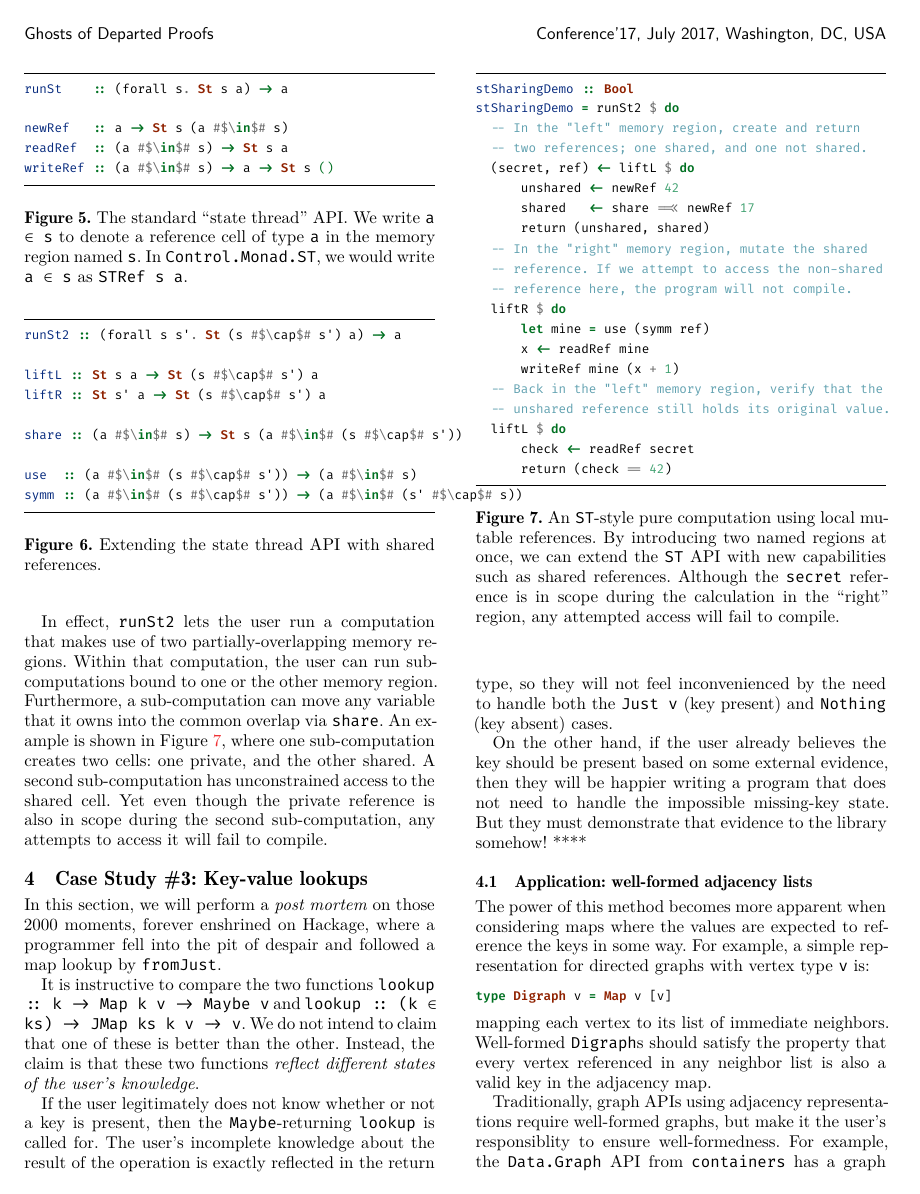
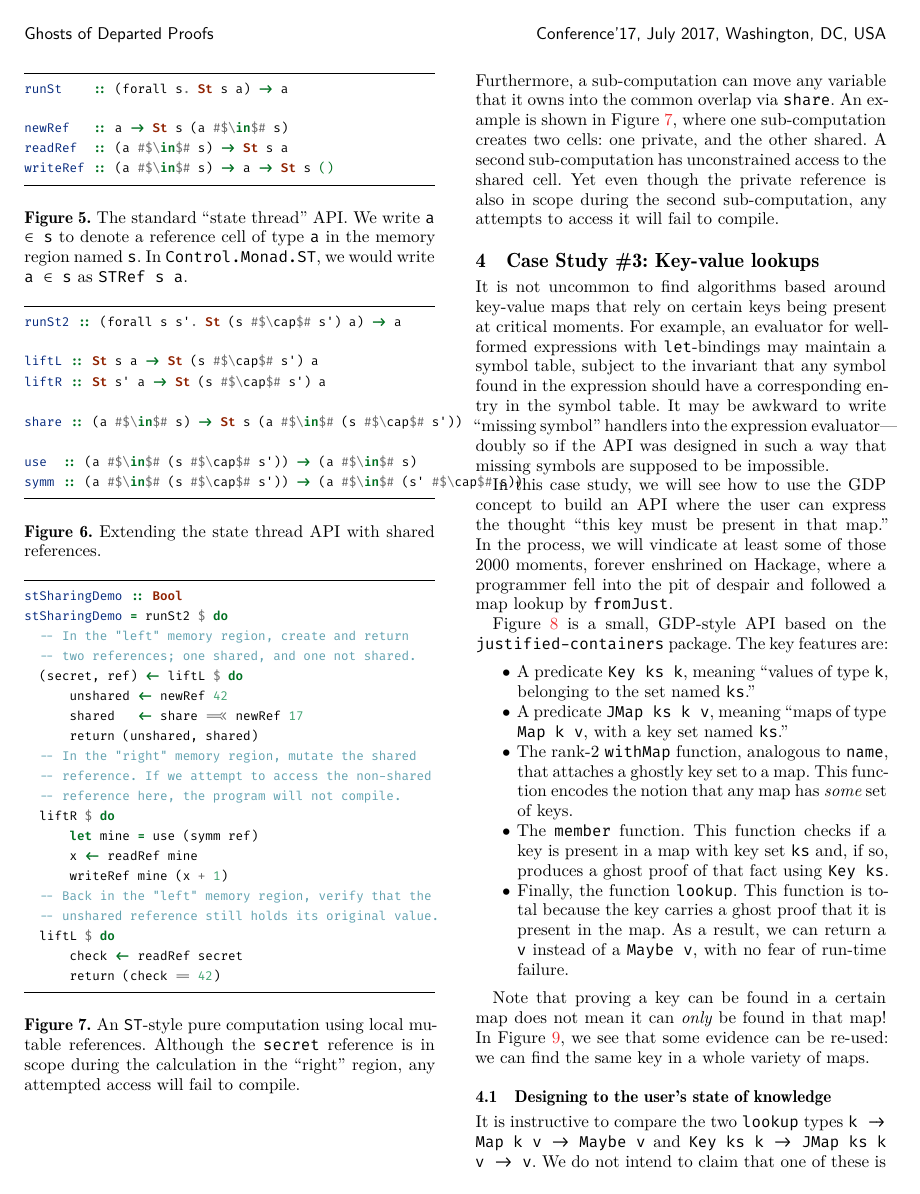
Before and after one commit to matt-noonan/gdp-paper, a LaTeX paper (gdp.tex): page 7 of 12. Compiled offline with XeLaTeX.

Commit message:
More edits, almost there!

```diff
--- a/gdp.tex
+++ b/gdp.tex
@@ -799,14 +799,6 @@ symm :: (a #$\in$# (s #$\cap$# s')) -> (a #$\in$# (s' #$\cap$# s))
   \inputminted{haskell}{st2.hs}
   \caption{Extending the state thread API with shared references.\label{st-sharing-api}}
 \end{figure}
-In effect, \texttt{runSt2} lets the user run a computation that makes use of
-two partially-overlapping memory regions. Within that computation, the user
-can run sub-computations bound to one or the other memory region. Furthermore,
-a sub-computation can move any variable that it owns into the common overlap
-via \texttt{share}. An example is shown in \Cref{st-example}, where one sub-computation
-creates two cells: one private, and the other shared. A second sub-computation has unconstrained
-access to the shared cell. Yet even though the private reference is also in scope during
-the second sub-computation, any attempts to access it will fail to compile.
 
 \begin{filecontents*}{st.hs}
 stSharingDemo :: Bool
@@ -834,21 +826,62 @@ stSharingDemo = runSt2 $ do
 \begin{figure}
   \inputminted{haskell}{st.hs}
   \caption{An \texttt{ST}-style pure computation using local mutable
-    references. By introducing two named regions at once, we can extend
-    the \texttt{ST} API with new capabilities such as shared references.
+    references.
     Although the \texttt{secret} reference is in scope during the calculation
     in the ``right'' region, any attempted access will fail to compile.\label{st-example}}
 \end{figure}
 
+In effect, \texttt{runSt2} lets the user run a computation that makes use of
+two partially-overlapping memory regions. Within that computation, the user
+can run sub-computations bound to one or the other memory region. Furthermore,
+a sub-computation can move any variable that it owns into the common overlap
+via \texttt{share}. An example is shown in \Cref{st-example}, where one sub-computation
+creates two cells: one private, and the other shared. A second sub-computation has unconstrained
+access to the shared cell. Yet even though the private reference is also in scope during
+the second sub-computation, any attempts to access it will fail to compile.
+
 \section{Case Study \#3: Key-value lookups}
 
-In this section, we will perform a \textit{post mortem} on those
+It is not uncommon to find algorithms based around key-value maps that rely
+on certain keys being present at critical moments. For example, an evaluator for
+well-formed expressions with \texttt{let}-bindings may maintain a symbol table, subject to the
+invariant that any symbol found in the expression should have a corresponding entry in the
+symbol table. It may be awkward to write ``missing symbol'' handlers into the expression
+evaluator---doubly so if the API was designed in such a way that missing symbols are supposed to
+be impossible.
+
+In this case study, we will see how to use the GDP concept to build an API where the
+user can express the thought ``this key must be present in that map.''
+In the process, we will vindicate at least some of those
 2000 moments, forever enshrined on Hackage, where a programmer fell into
 the pit of despair and followed a map lookup by \texttt{fromJust}.
 
-It is instructive to compare the two functions \texttt{lookup :: k -> Map k v -> Maybe v}
-and \texttt{lookup :: (k $\in$ ks) -> JMap ks k v -> v}. We do not intend to claim that
-one of these is better than the other. Instead, the claim is that these two functions
+\Cref{justified-api} is a small, GDP-style API based on the \texttt{justified-containers}
+package. The key features are:
+\begin{itemize}
+\item A predicate \texttt{Key ks k}, meaning ``values of type \texttt{k}, belonging to
+  the set named \texttt{ks}.''
+\item A predicate \texttt{JMap ks k v}, meaning ``maps of type \texttt{Map k v}, with
+  a key set named \texttt{ks}.''
+\item The rank-2 \texttt{withMap} function, analogous to \texttt{name}, that attaches
+  a ghostly key set to a map. This function encodes the notion that any map has
+  \emph{some} set of keys.
+\item The \texttt{member} function. This function checks if a key is present in a map
+  with key set \texttt{ks} and,
+  if so, produces a ghost proof of that fact using \texttt{Key ks}.
+\item Finally, the function \texttt{lookup}. This function is total because the
+  key carries a ghost proof that it is present in the map. As a result, we can return
+  a \texttt{v} instead of a \texttt{Maybe v}, with no fear of run-time failure.
+\end{itemize}
+
+Note that proving a key can be found in a certain map does not mean it can \emph{only}
+be found in that map! In \Cref{justified-usage}, we see that some evidence can be re-used:
+we can find the same key in a whole variety of maps.
+
+\subsection{Designing to the user's state of knowledge}
+It is instructive to compare the two \texttt{lookup} types \texttt{k -> Map k v -> Maybe v}
+and \texttt{Key ks k -> JMap ks k v -> v}. We do not intend to claim that
+one of these is better than the other. Instead, the claim is much simpler: these two functions
 \emph{reflect different states of the user's knowledge}.
 
 If the user legitimately does not know whether or not a key is present, then the
@@ -859,21 +892,20 @@ and \texttt{Nothing} (key absent) cases.
 
 On the other hand, if the user already believes the key should be present based on some
 external evidence, then they will be happier writing a program that does not need to handle
-the impossible missing-key state. But they must demonstrate that evidence to the library
-somehow!  ****
+the impossible missing-key state. But to ensure safety, they must communicate that evidence to the library
+somehow; here, via the \texttt{Key ks} predicate.
 
 \subsection{Application: well-formed adjacency lists}
 
 The power of this method becomes more apparent when considering maps where
-the values are expected to reference the keys in some way. For example, a
-simple representation for directed graphs with vertex type \texttt{v} is:
+the values are expected to reference the keys in some way. Consider this
+simple representation for directed graphs that maps each vertex to its list of immediate neighbors:
 \begin{minted}[frame=none]{haskell}
 type Digraph v = Map v [v]
 \end{minted}
-mapping each vertex to its list of immediate neighbors. Well-formed \texttt{Digraph}s
+Well-formed \texttt{Digraph}s
 should satisfy the property that every vertex referenced in any neighbor list is also
 a valid key in the adjacency map.
 
-Traditionally, graph APIs using adjacency representations require well-formed
+Traditionally, graph APIs that use adjacency representations require well-formed
 graphs, but make it the user's responsiblity to ensure well-formedness. For example,
-the \texttt{Data.Graph} API from \texttt{containers} has a graph constructor that
@@ -881,4 +914,3 @@ will silently discard edges with targets that do not appear in the node list.
 %%In \texttt{C++}, \texttt{boost::adjacency\_list} has an \texttt{add\_edge} function
 %%that returns a \texttt{bool}. This value must be
 
-The GDP-style structure of the \texttt{justified-containers} API makes it easy to
@@ -978 +1006,0 @@ deleting  :: Ord k => Key ks k -> JMap ks k v
-          -> (forall ks'. JMap ks' k v
```
Also changed, not shown: gdp.tex (83 more changed lines), 3 other files.
